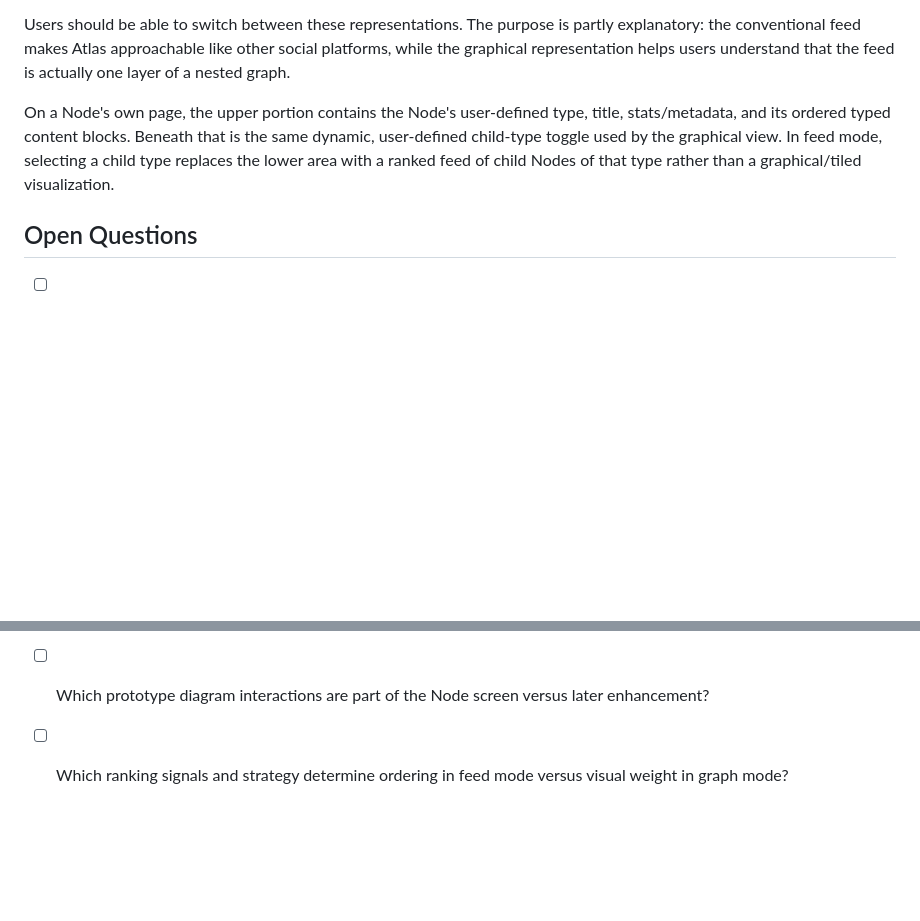
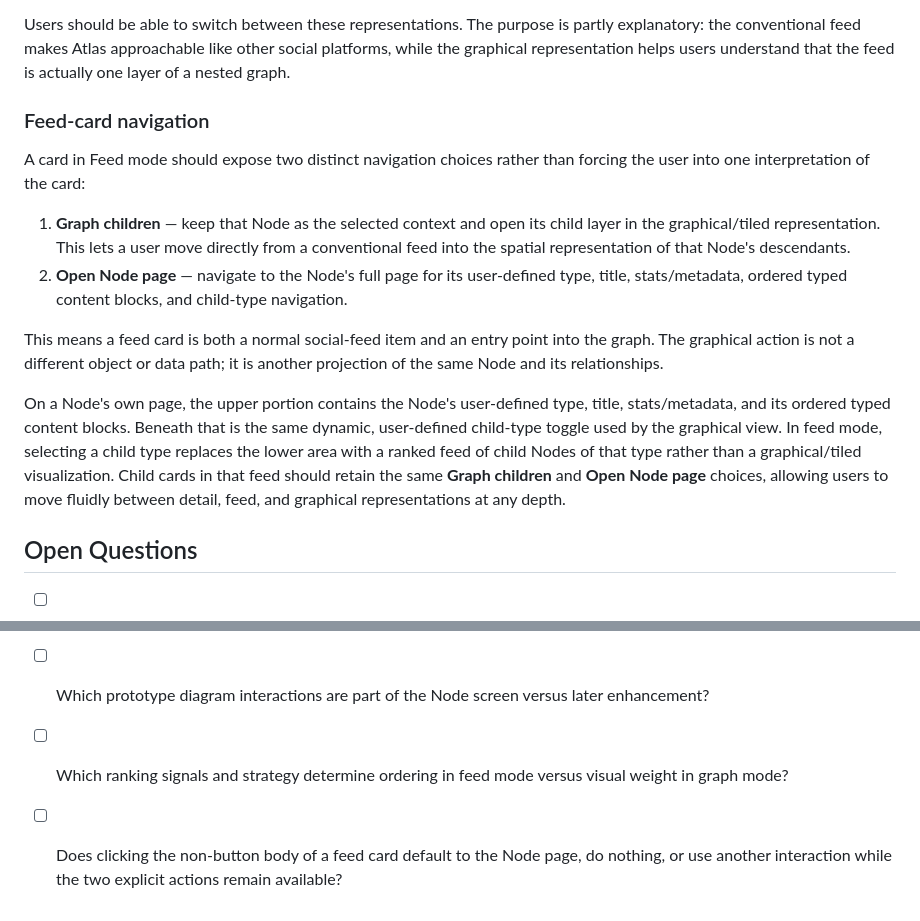
Before and after one commit to williamowen65/Semantic-Zooming-with-Hierarchical-Aggregation, a Markdown page: planning/product-experience/page-and-screen-map.md, 2 parts joined by grey strips. Rendered like a GitHub page; blank space fills up the shorter version.

Commit message:
Document feed-card graph and page navigation

```diff
--- a/planning/product-experience/page-and-screen-map.md
+++ b/planning/product-experience/page-and-screen-map.md
@@ -54,10 +54,20 @@ The Generic Node experience has at least two interchangeable presentation modes
 
 Users should be able to switch between these representations. The purpose is partly explanatory: the conventional feed makes Atlas approachable like other social platforms, while the graphical representation helps users understand that the feed is actually one layer of a nested graph.
 
-On a Node's own page, the upper portion contains the Node's user-defined type, title, stats/metadata, and its ordered typed content blocks. Beneath that is the same dynamic, user-defined child-type toggle used by the graphical view. In feed mode, selecting a child type replaces the lower area with a ranked feed of child Nodes of that type rather than a graphical/tiled visualization.
+### Feed-card navigation
+
+A card in Feed mode should expose two distinct navigation choices rather than forcing the user into one interpretation of the card:
+
+1. **Graph children** — keep that Node as the selected context and open its child layer in the graphical/tiled representation. This lets a user move directly from a conventional feed into the spatial representation of that Node's descendants.
+2. **Open Node page** — navigate to the Node's full page for its user-defined type, title, stats/metadata, ordered typed content blocks, and child-type navigation.
+
+This means a feed card is both a normal social-feed item and an entry point into the graph. The graphical action is not a different object or data path; it is another projection of the same Node and its relationships.
+
+On a Node's own page, the upper portion contains the Node's user-defined type, title, stats/metadata, and its ordered typed content blocks. Beneath that is the same dynamic, user-defined child-type toggle used by the graphical view. In feed mode, selecting a child type replaces the lower area with a ranked feed of child Nodes of that type rather than a graphical/tiled visualization. Child cards in that feed should retain the same **Graph children** and **Open Node page** choices, allowing users to move fluidly between detail, feed, and graphical representations at any depth.
 
 ## Open Questions
 - [ ] Is create/edit inline, modal, or separate-page behavior?
 - [ ] What does a profile need to expose initially?
 - [ ] Which prototype diagram interactions are part of the Node screen versus later enhancement?
 - [ ] Which ranking signals and strategy determine ordering in feed mode versus visual weight in graph mode?
+- [ ] Does clicking the non-button body of a feed card default to the Node page, do nothing, or use another interaction while the two explicit actions remain available?
```
